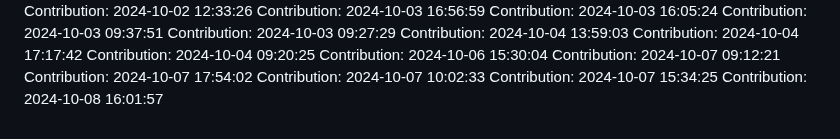
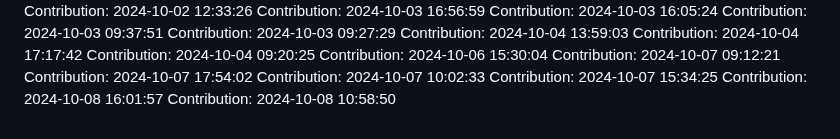
Before and after one commit to rahulgaur608/NeuralStyle-Transfer-App, a Markdown page: README.md, the part around the change. Drawn GitHub-style.

Commit message:
Contribution: 2024-10-08 10:58:50

```diff
--- a/README.md
+++ b/README.md
@@ -406,3 +406,4 @@ Contribution: 2024-10-07 17:54:02
 Contribution: 2024-10-07 10:02:33
 Contribution: 2024-10-07 15:34:25
 Contribution: 2024-10-08 16:01:57
+Contribution: 2024-10-08 10:58:50
```
